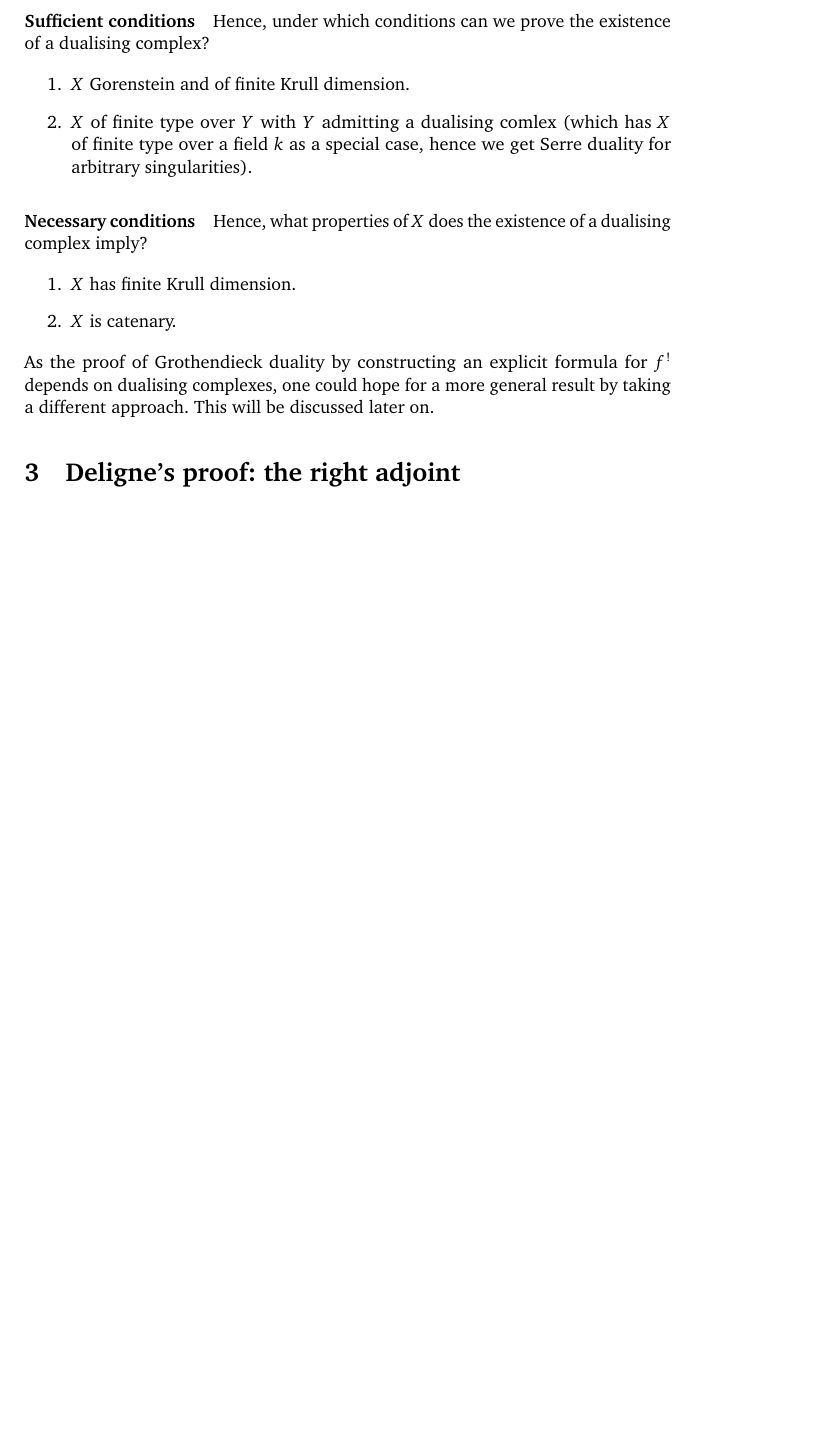
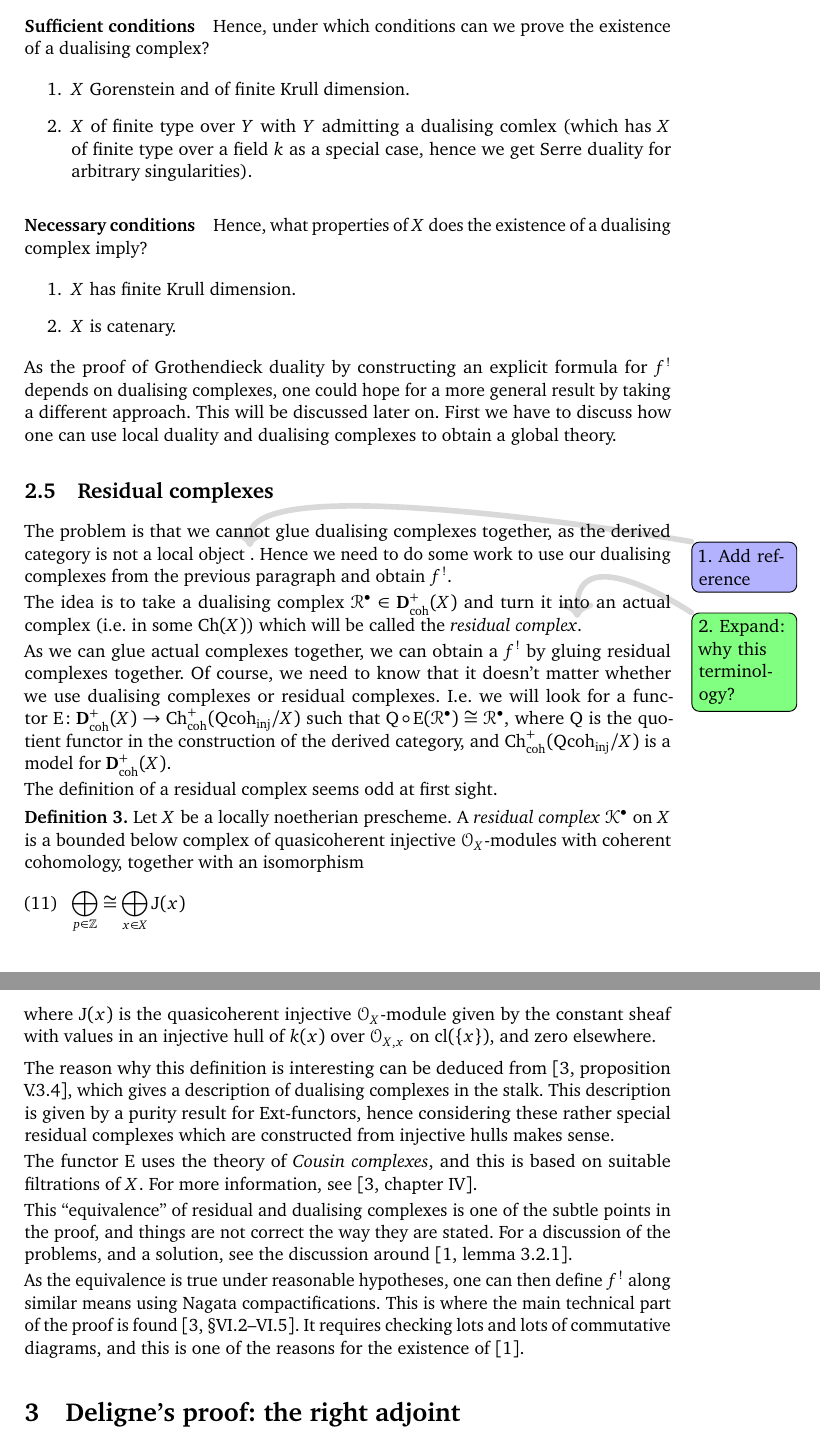
Before and after one commit to pbelmans/ANAGRAMS-grothendieck-duality, a LaTeX paper (lecture-4.tex, which reads macros.tex): part of page 7 of 8 before the commit and two parts of pages 7 and 8 of 9 after it, the two joined at a grey line, cut so that both start at the same text, the shorter picture padded with empty space. Compiled offline with pdfLaTeX.

Commit message:
Discussed residual complexes

```diff
--- a/lecture-4.tex
+++ b/lecture-4.tex
@@ -217,10 +220,36 @@ Hence, what properties of~$X$ does the existence of a dualising complex imply?
   \item $X$ has finite Krull dimension.
   \item $X$ is catenary.
 \end{enumerate}
-As the proof of Grothendieck duality by constructing an explicit formula for~$f^!$ depends on dualising complexes, one could hope for a more general result by taking a different approach. This will be discussed later on.
+As the proof of Grothendieck duality by constructing an explicit formula for~$f^!$ depends on dualising complexes, one could hope for a more general result by taking a different approach. This will be discussed later on. First we have to discuss how one can use local duality and dualising complexes to obtain a global theory.
+
+
+\subsection{Residual complexes}
+The problem is that we cannot glue dualising complexes together, as the derived category is not a local object \addreference. Hence we need to do some work to use our dualising complexes from the previous paragraph and obtain~$f^!$.
+
+The idea is to take a dualising complex~$\mathcal{R}^\bullet\in\derived_\coh^+(X)$ and turn it into an actual complex (i.e.\ in some~$\Ch(X)$) which will be called the \emph{residual complex}\expand{why this terminology?}.
+
+As we can glue actual complexes together, we can obtain a~$f^!$ by gluing residual complexes together. Of course, we need to know that it doesn't matter whether we use dualising complexes or residual complexes. I.e.\ we will look for a functor~$\cousin\colon\derived_\coh^+(X)\to\Ch_\coh^+(\Qcoh_\inj/X)$ such that~$\quotient\circ\cousin(\mathcal{R}^\bullet)\cong\mathcal{R}^\bullet$, where~$\quotient$ is the quotient functor in the construction of the derived category, and~$\Ch_\coh^+(\Qcoh_\inj/X)$ is a model for~$\derived_\coh^+(X)$.
+
+The definition of a residual complex seems odd at first sight.
+\begin{definition}
+  Let~$X$ be a locally noetherian prescheme. A \emph{residual complex}~$\mathcal{K}^\bullet$ on~$X$ is a bounded below complex of quasicoherent injective~$\mathcal{O}_X$\dash modules with coherent cohomology, together with an isomorphism
+  \begin{equation}
+    \bigoplus_{p\in\mathbb{Z}}\cong\bigoplus_{x\in X}\mathrm{J}(x)
+  \end{equation}
+  where~$\mathrm{J}(x)$ is the quasicoherent injective~$\mathcal{O}_X$\dash module given by the constant sheaf with values in an injective hull of~$k(x)$ over~$\mathcal{O}_{X,x}$ on~$\mathrm{cl}(\{x\})$, and zero elsewhere.
+\end{definition}
+The reason why this definition is interesting can be deduced from \cite[proposition V.3.4]{hartshorne-residues-and-duality}, which gives a description of dualising complexes in the stalk. This description is given by a purity result for Ext-functors, hence considering these rather special residual complexes which are constructed from injective hulls makes sense.
+
+The functor~$\cousin$ uses the theory of \emph{Cousin complexes}, and this is based on suitable filtrations of~$X$. For more information, see \cite[chapter IV]{hartshorne-residues-and-duality}.
+
+This ``equivalence'' of residual and dualising complexes is one of the subtle points in the proof, and things are not correct the way they are stated. For a discussion of the problems, and a solution, see the discussion around \cite[lemma 3.2.1]{conrad-grothendieck-duality-and-base-change}.
+
+As the equivalence is true under reasonable hypotheses, one can then define~$f^!$ along similar means using Nagata compactifications. This is where the main technical part of the proof is found \cite[\S VI.2--VI.5]{hartshorne-residues-and-duality}. It requires checking lots and lots of commutative diagrams, and this is one of the reasons for the existence of \cite{conrad-grothendieck-duality-and-base-change}.
+
 
 \section{Deligne's proof: the right adjoint}
 If one wishes to settle for a Grothendieck duality theory, without dualising and residual complexes, it is possible to prove the existence of the right adjoint~$f^!$ by other means \cite{deligne-appendix,verdier-twisted-inverse-image-functor}. One can then show that the remaining aspects of Grothendieck duality follow from the existence of this adjoint.
+
 
 \section{Neeman's proof: Brown's representability theorem}
 \label{section:neeman}
--- a/macros.tex
+++ b/macros.tex
@@ -8,6 +8,7 @@
 \newcommand\derived{\ensuremath{\mathbf{D}}}
 \newcommand\fid{\ensuremath{\mathrm{fid}}}
 \newcommand\identity{\ensuremath{\mathrm{id}}}
+\newcommand\inj{\ensuremath{\mathrm{inj}}}
 \newcommand\KKK{\ensuremath{\mathbf{K}}}
 \newcommand\LLL{\ensuremath{\mathbf{L}}}
 \newcommand\qc{\ensuremath{\mathrm{qc}}}
@@ -16,6 +17,7 @@
 \newcommand\RRR{\ensuremath{\mathbf{R}}}
 
 \DeclareMathOperator\Ch{Ch}
+\DeclareMathOperator\cousin{E}
 \DeclareMathOperator\Div{Div}
 \DeclareMathOperator\ddual{\underline{D}}
 \DeclareMathOperator\dual{D}
@@ -26,6 +28,7 @@
 \DeclareMathOperator\Hom{Hom}
 \DeclareMathOperator\Pic{Pic}
 \DeclareMathOperator\Proj{Proj}
+\DeclareMathOperator\quotient{Q}
 \DeclareMathOperator\res{res}
 \DeclareMathOperator\RRRHom{\mathbf{R}Hom}
 \DeclareMathOperator\RRRHHom{\mathbf{R}\mathcal{H}\mathit{om}}
```
Also changed, not shown: lecture-4.tex (13 more changed lines).
